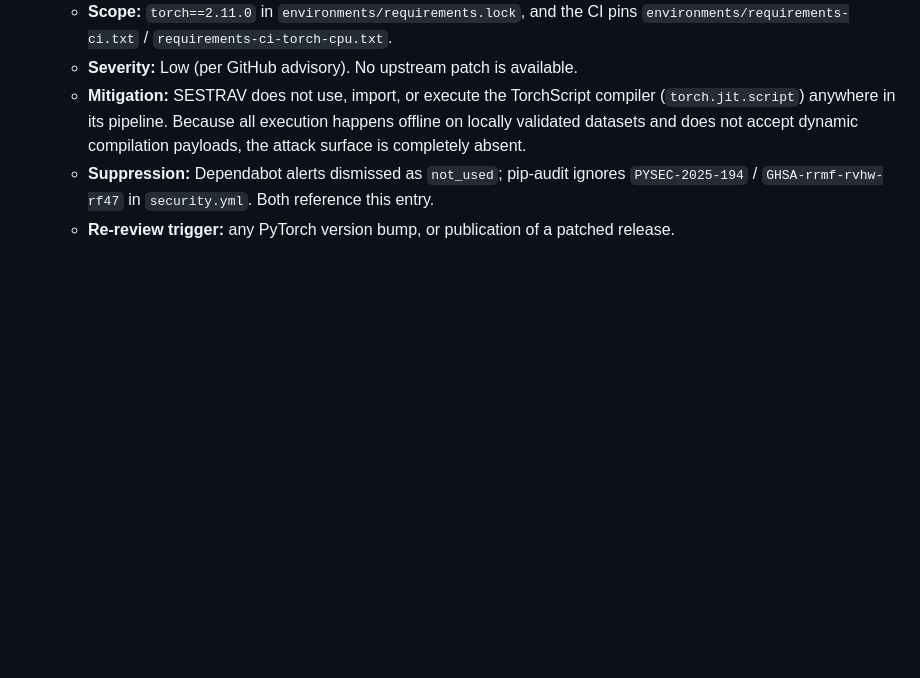
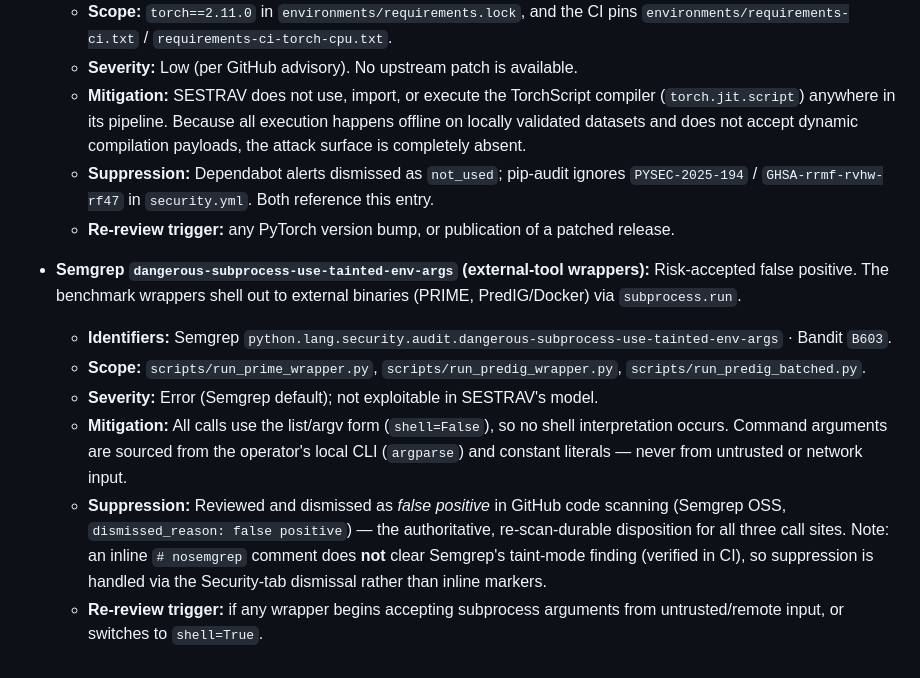
Before and after one commit to Gavin-Borges/SESTRAV, a Markdown page: SECURITY.md, the part around the change. Rendered like a GitHub page; blank space fills up the shorter version.

Commit message:
docs(security): triage & dismiss false-positive Semgrep subprocess findings
The PRIME/PredIG benchmark wrappers invoke external binaries via argv-form
subprocess.run (shell=False) with arguments from local CLI input only — not
exploitable. The three Semgrep 'dangerous-subprocess-use-tainted-env-args'
alerts are dismissed as false positives in code scanning, and recorded in the
SECURITY.md Risk-Acceptance Register per the repo's triage policy.

```diff
--- a/SECURITY.md
+++ b/SECURITY.md
@@ -140,3 +140,23 @@ with no available vendor patch. Each consciously-deferred advisory is logged her
   - **Suppression:** Dependabot alerts dismissed as `not_used`; pip-audit ignores
     `PYSEC-2025-194` / `GHSA-rrmf-rvhw-rf47` in `security.yml`. Both reference this entry.
   - **Re-review trigger:** any PyTorch version bump, or publication of a patched release.
+
+- **Semgrep `dangerous-subprocess-use-tainted-env-args` (external-tool wrappers):**
+  Risk-accepted false positive. The benchmark wrappers shell out to external binaries
+  (PRIME, PredIG/Docker) via `subprocess.run`.
+  - **Identifiers:** Semgrep `python.lang.security.audit.dangerous-subprocess-use-tainted-env-args`
+    · Bandit `B603`.
+  - **Scope:** `scripts/run_prime_wrapper.py`, `scripts/run_predig_wrapper.py`,
+    `scripts/run_predig_batched.py`.
+  - **Severity:** Error (Semgrep default); not exploitable in SESTRAV's model.
+  - **Mitigation:** All calls use the list/argv form (`shell=False`), so no shell
+    interpretation occurs. Command arguments are sourced from the operator's local
+    CLI (`argparse`) and constant literals — never from untrusted or network input.
+  - **Suppression:** Reviewed and dismissed as *false positive* in GitHub code
+    scanning (Semgrep OSS, `dismissed_reason: false positive`) — the authoritative,
+    re-scan-durable disposition for all three call sites. Note: an inline
+    `# nosemgrep` comment does **not** clear Semgrep's taint-mode finding (verified
+    in CI), so suppression is handled via the Security-tab dismissal rather than
+    inline markers.
+  - **Re-review trigger:** if any wrapper begins accepting subprocess arguments from
+    untrusted/remote input, or switches to `shell=True`.
```
